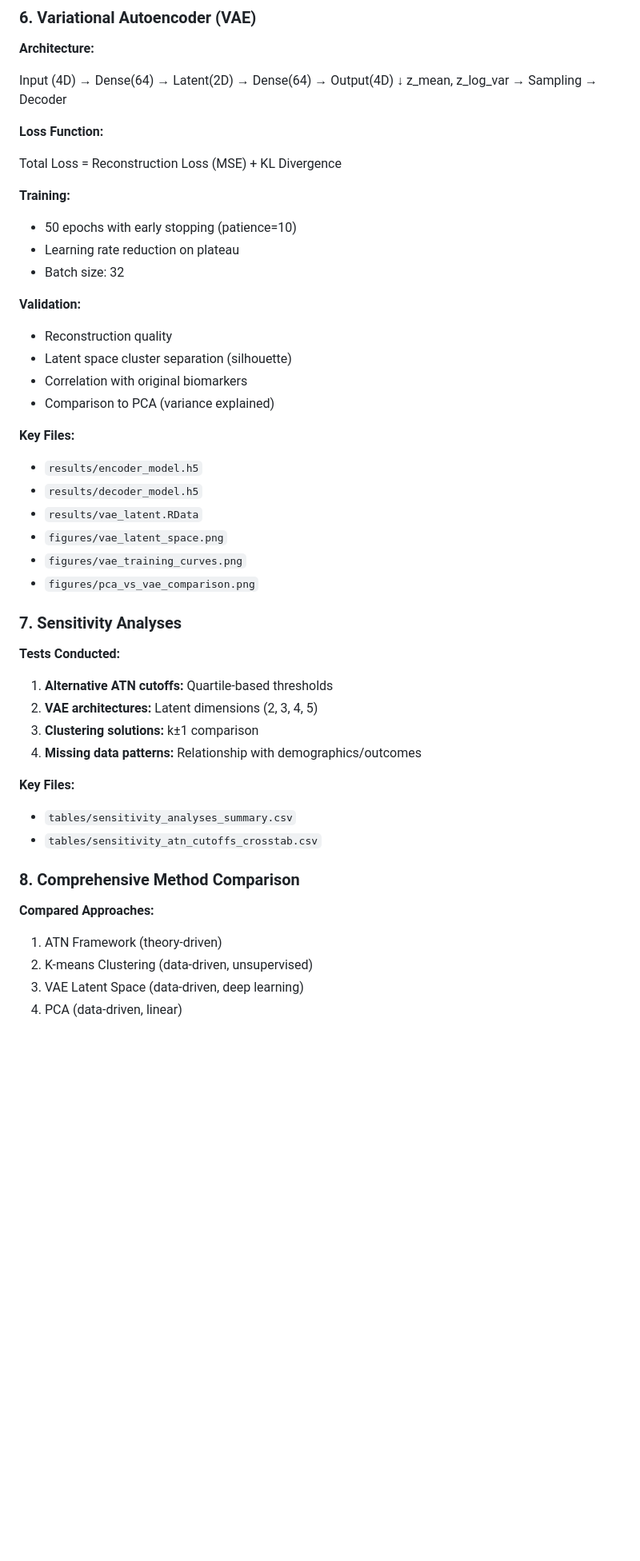
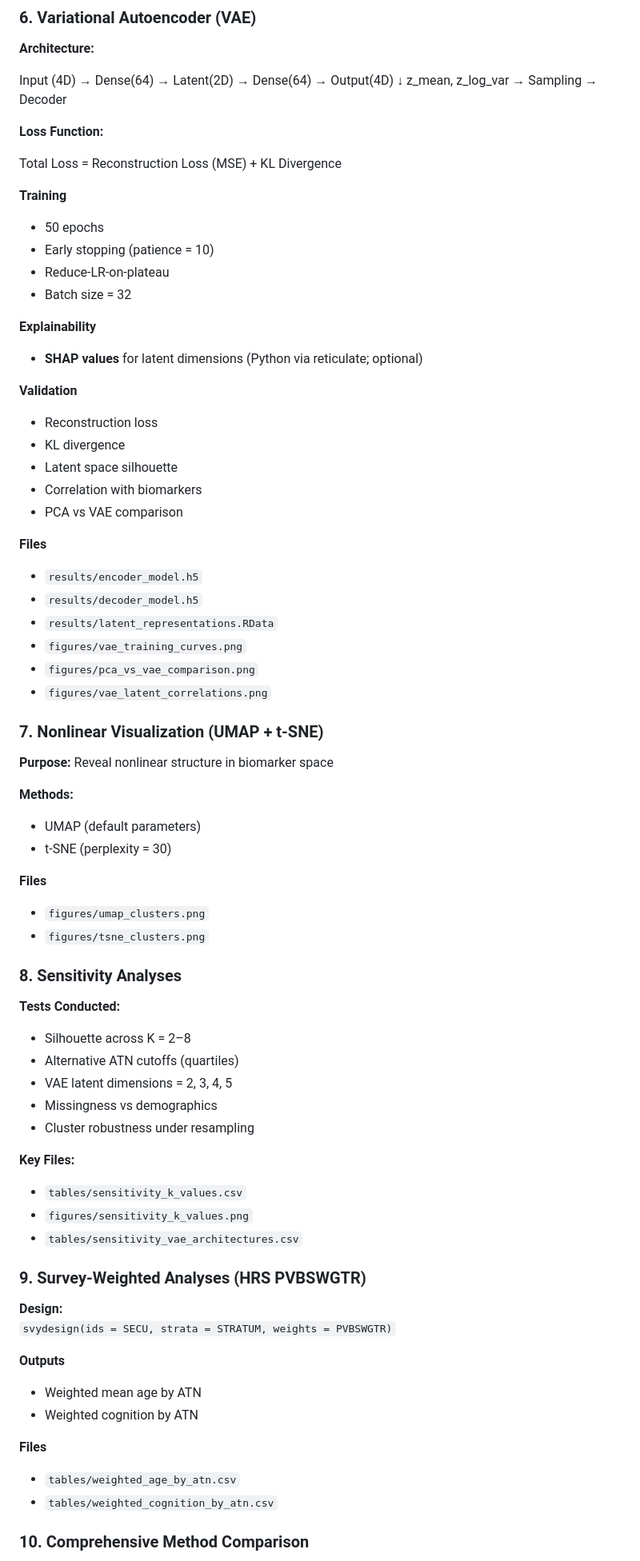
Before and after one commit to efchea1/Scalable-Plasma-Biomarker-Phenotyping-for-Alzheimer-s-Disease, a Markdown page: README.md, the part around one of its changes. Shown at 80% size. Rendered like a GitHub page; blank space fills up the shorter version.

```diff
--- a/README.md
+++ b/README.md
@@ -166,42 +168,68 @@ Input (4D) → Dense(64) → Latent(2D) → Dense(64) → Output(4D)
 
 Total Loss = Reconstruction Loss (MSE) + KL Divergence
 
-**Training:**
-- 50 epochs with early stopping (patience=10)
-- Learning rate reduction on plateau
-- Batch size: 32
+**Training**
+- 50 epochs
+- Early stopping (patience = 10)
+- Reduce‑LR‑on‑plateau
+- Batch size = 32
 
-**Validation:**
-- Reconstruction quality
-- Latent space cluster separation (silhouette)
-- Correlation with original biomarkers
-- Comparison to PCA (variance explained)
+**Explainability**
+- **SHAP values** for latent dimensions
+(Python via reticulate; optional)
+
+**Validation**
+- Reconstruction loss
+- KL divergence
+- Latent space silhouette
+- Correlation with biomarkers
+- PCA vs VAE comparison
+
+**Files**
+- `results/encoder_model.h5`
+- `results/decoder_model.h5`
+- `results/latent_representations.RData`
+- `figures/vae_training_curves.png`
+- `figures/pca_vs_vae_comparison.png`
+- `figures/vae_latent_correlations.png`
+
+### 7. Nonlinear Visualization (UMAP + t‑SNE)
+**Purpose:** Reveal nonlinear structure in biomarker space
+
+**Methods:**
+- UMAP (default parameters)
+- t‑SNE (perplexity = 30)
+
+**Files**
+- `figures/umap_clusters.png`
+- `figures/tsne_clusters.png`
+
+### 8. Sensitivity Analyses
+
+**Tests Conducted:**
+* Silhouette across K = 2–8
+* Alternative ATN cutoffs (quartiles)
+* VAE latent dimensions = 2, 3, 4, 5
+* Missingness vs demographics
+* Cluster robustness under resampling
 
 **Key Files:**
-- `results/encoder_model.h5`
-- `results/decoder_model.h5`
-- `results/vae_latent.RData`
-- `figures/vae_latent_space.png`
-- `figures/vae_training_curves.png`
-- `figures/pca_vs_vae_comparison.png`
+- `tables/sensitivity_k_values.csv`
+- `figures/sensitivity_k_values.png`
+- `tables/sensitivity_vae_architectures.csv`
 
-### 7. Sensitivity Analyses
+### 9. Survey‑Weighted Analyses (HRS PVBSWGTR)
 
-**Tests Conducted:**
-1. **Alternative ATN cutoffs:** Quartile-based thresholds
-2. **VAE architectures:** Latent dimensions (2, 3, 4, 5)
-3. **Clustering solutions:** k±1 comparison
-4. **Missing data patterns:** Relationship with demographics/outcomes
+**Design:**
+`svydesign(ids = SECU, strata = STRATUM, weights = PVBSWGTR)`
 
-**Key Files:**
-- `tables/sensitivity_analyses_summary.csv`
-- `tables/sensitivity_atn_cutoffs_crosstab.csv`
+**Outputs**
+* Weighted mean age by ATN
+* Weighted cognition by ATN
 
-### 8. Comprehensive Method Comparison
+**Files**
+- `tables/weighted_age_by_atn.csv`
+- `tables/weighted_cognition_by_atn.csv`
 
-**Compared Approaches:**
-1. ATN Framework (theory-driven)
-2. K-means Clustering (data-driven, unsupervised)
-3. VAE Latent Space (data-driven, deep learning)
-4. PCA (data-driven, linear)
+### 10. Comprehensive Method Comparison
 
```
Also changed, not shown: other parts of README.md (+29 -47 lines).
